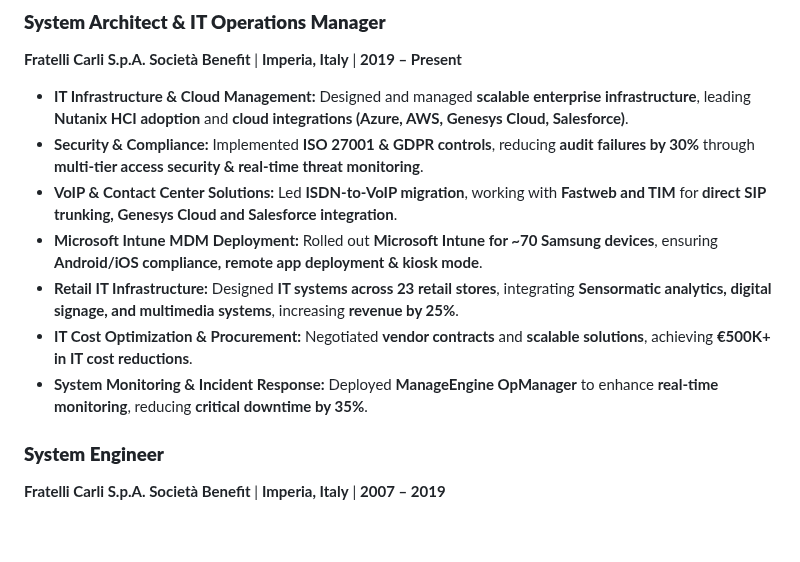
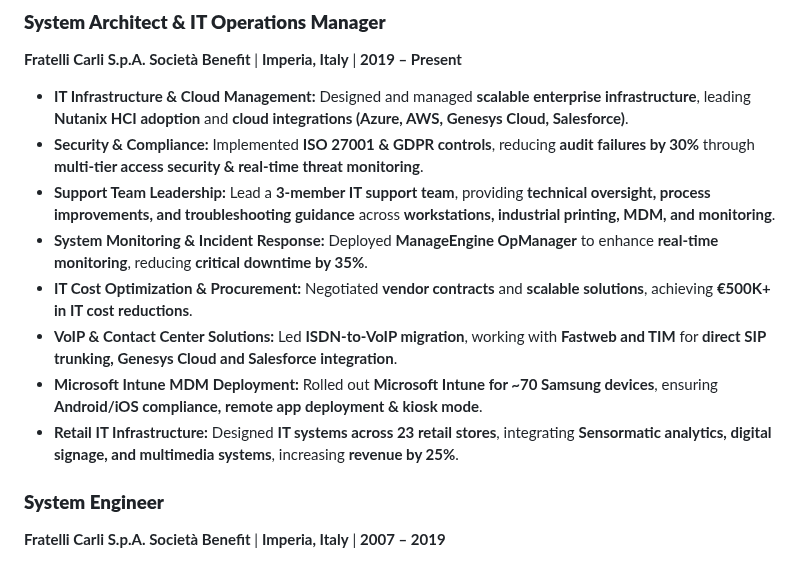
Before and after one commit to Alby11/resume, a Markdown page: content.md, the part around the change. GitHub-like rendering; folded sections open; blank space fills up the shorter version.

Commit message:
polish and split projects

```diff
--- a/content.md
+++ b/content.md
@@ -31,11 +31,12 @@ Proven record in **reducing costs, improving security posture, and driving IT tr
 
 - **IT Infrastructure & Cloud Management:** Designed and managed **scalable enterprise infrastructure**, leading **Nutanix HCI adoption** and **cloud integrations (Azure, AWS, Genesys Cloud, Salesforce)**.
 - **Security & Compliance:** Implemented **ISO 27001 & GDPR controls**, reducing **audit failures by 30%** through **multi-tier access security & real-time threat monitoring**.
+- **Support Team Leadership:** Lead a **3-member IT support team**, providing **technical oversight, process improvements, and troubleshooting guidance** across **workstations, industrial printing, MDM, and monitoring**.
+- **System Monitoring & Incident Response:** Deployed **ManageEngine OpManager** to enhance **real-time monitoring**, reducing **critical downtime by 35%**.
+- **IT Cost Optimization & Procurement:** Negotiated **vendor contracts** and **scalable solutions**, achieving **€500K+ in IT cost reductions**.
 - **VoIP & Contact Center Solutions:** Led **ISDN-to-VoIP migration**, working with **Fastweb and TIM** for **direct SIP trunking, Genesys Cloud and Salesforce integration**.
 - **Microsoft Intune MDM Deployment:** Rolled out **Microsoft Intune for ~70 Samsung devices**, ensuring **Android/iOS compliance, remote app deployment & kiosk mode**.
 - **Retail IT Infrastructure:** Designed **IT systems across 23 retail stores**, integrating **Sensormatic analytics, digital signage, and multimedia systems**, increasing **revenue by 25%**.
-- **IT Cost Optimization & Procurement:** Negotiated **vendor contracts** and **scalable solutions**, achieving **€500K+ in IT cost reductions**.
-- **System Monitoring & Incident Response:** Deployed **ManageEngine OpManager** to enhance **real-time monitoring**, reducing **critical downtime by 35%**.
 
 ### **System Engineer**
 
```
